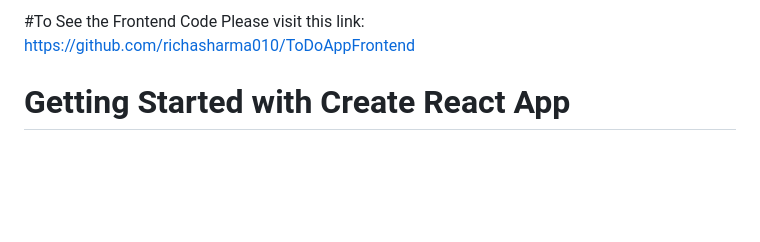
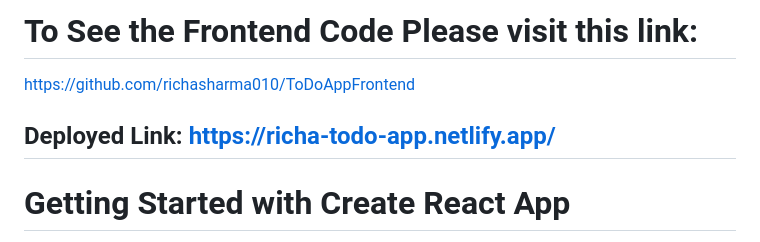
Before and after one commit to richasharma010/ToDoApp, a Markdown page: README.md, the part around the change. Drawn GitHub-style; blank space fills up the shorter version.

```diff
--- a/README.md
+++ b/README.md
@@ -1,5 +1,7 @@
-#To See the Frontend Code Please visit this link:
+# To See the Frontend Code Please visit this link:
 https://github.com/richasharma010/ToDoAppFrontend
+
+## Deployed Link: https://richa-todo-app.netlify.app/
 
 # Getting Started with Create React App
 
```
